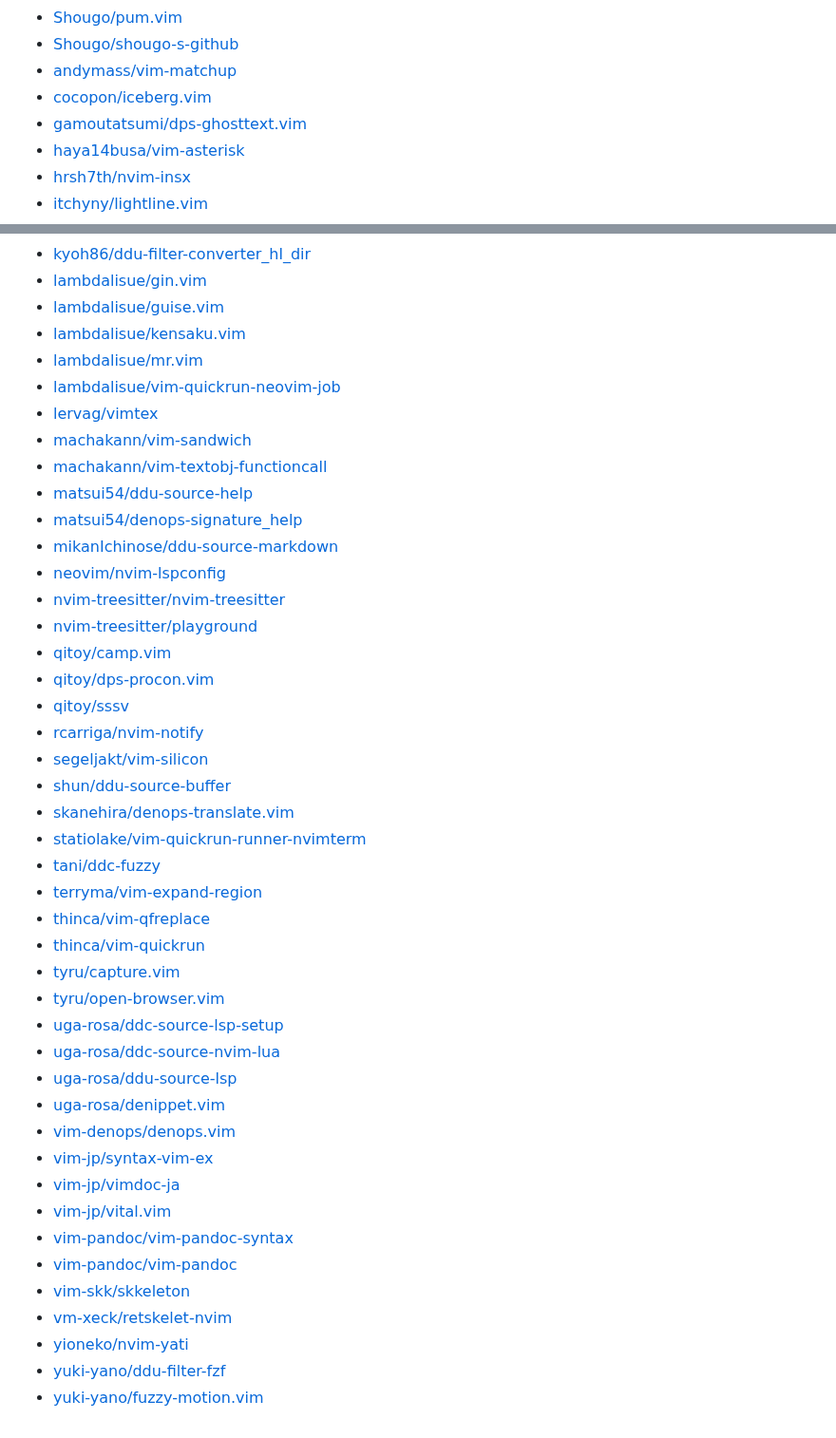
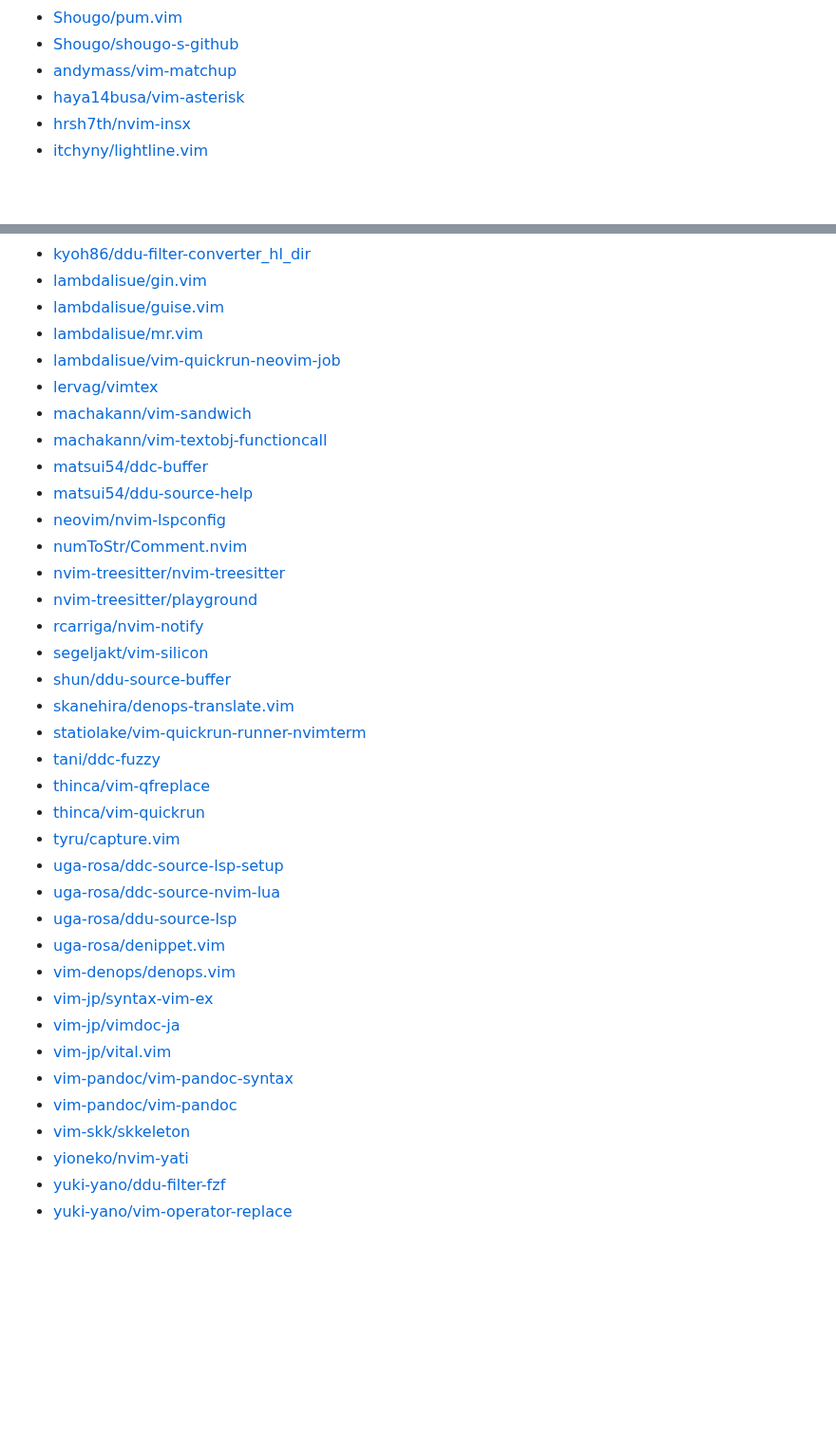
Before and after one commit to qitoy/dotfiles, a Markdown page: vim/plugins.md, 2 parts joined by grey strips. Shown at 95% size. Drawn GitHub-style; blank space fills up the shorter version.

Commit message:
deploy: abf74ac49e0606c95a21e2873019fdc00d0283c0

```diff
--- a/vim/plugins.md
+++ b/vim/plugins.md
@@ -33,8 +32,6 @@
 - [Shougo/pum.vim](https://github.com/Shougo/pum.vim)
 - [Shougo/shougo-s-github](https://github.com/Shougo/shougo-s-github)
 - [andymass/vim-matchup](https://github.com/andymass/vim-matchup)
-- [cocopon/iceberg.vim](https://github.com/cocopon/iceberg.vim)
-- [gamoutatsumi/dps-ghosttext.vim](https://github.com/gamoutatsumi/dps-ghosttext.vim)
 - [haya14busa/vim-asterisk](https://github.com/haya14busa/vim-asterisk)
 - [hrsh7th/nvim-insx](https://github.com/hrsh7th/nvim-insx)
 - [itchyny/lightline.vim](https://github.com/itchyny/lightline.vim)
@@ -47,32 +44,26 @@
 - [kyoh86/ddu-filter-converter_hl_dir](https://github.com/kyoh86/ddu-filter-converter_hl_dir)
 - [lambdalisue/gin.vim](https://github.com/lambdalisue/gin.vim)
 - [lambdalisue/guise.vim](https://github.com/lambdalisue/guise.vim)
-- [lambdalisue/kensaku.vim](https://github.com/lambdalisue/kensaku.vim)
 - [lambdalisue/mr.vim](https://github.com/lambdalisue/mr.vim)
 - [lambdalisue/vim-quickrun-neovim-job](https://github.com/lambdalisue/vim-quickrun-neovim-job)
 - [lervag/vimtex](https://github.com/lervag/vimtex)
 - [machakann/vim-sandwich](https://github.com/machakann/vim-sandwich)
 - [machakann/vim-textobj-functioncall](https://github.com/machakann/vim-textobj-functioncall)
+- [matsui54/ddc-buffer](https://github.com/matsui54/ddc-buffer)
 - [matsui54/ddu-source-help](https://github.com/matsui54/ddu-source-help)
-- [matsui54/denops-signature_help](https://github.com/matsui54/denops-signature_help)
-- [mikanIchinose/ddu-source-markdown](https://github.com/mikanIchinose/ddu-source-markdown)
 - [neovim/nvim-lspconfig](https://github.com/neovim/nvim-lspconfig)
+- [numToStr/Comment.nvim](https://github.com/numToStr/Comment.nvim)
 - [nvim-treesitter/nvim-treesitter](https://github.com/nvim-treesitter/nvim-treesitter)
 - [nvim-treesitter/playground](https://github.com/nvim-treesitter/playground)
-- [qitoy/camp.vim](https://github.com/qitoy/camp.vim)
-- [qitoy/dps-procon.vim](https://github.com/qitoy/dps-procon.vim)
-- [qitoy/sssv](https://github.com/qitoy/sssv)
 - [rcarriga/nvim-notify](https://github.com/rcarriga/nvim-notify)
 - [segeljakt/vim-silicon](https://github.com/segeljakt/vim-silicon)
 - [shun/ddu-source-buffer](https://github.com/shun/ddu-source-buffer)
 - [skanehira/denops-translate.vim](https://github.com/skanehira/denops-translate.vim)
 - [statiolake/vim-quickrun-runner-nvimterm](https://github.com/statiolake/vim-quickrun-runner-nvimterm)
 - [tani/ddc-fuzzy](https://github.com/tani/ddc-fuzzy)
-- [terryma/vim-expand-region](https://github.com/terryma/vim-expand-region)
 - [thinca/vim-qfreplace](https://github.com/thinca/vim-qfreplace)
 - [thinca/vim-quickrun](https://github.com/thinca/vim-quickrun)
 - [tyru/capture.vim](https://github.com/tyru/capture.vim)
-- [tyru/open-browser.vim](https://github.com/tyru/open-browser.vim)
 - [uga-rosa/ddc-source-lsp-setup](https://github.com/uga-rosa/ddc-source-lsp-setup)
 - [uga-rosa/ddc-source-nvim-lua](https://github.com/uga-rosa/ddc-source-nvim-lua)
 - [uga-rosa/ddu-source-lsp](https://github.com/uga-rosa/ddu-source-lsp)
@@ -84,7 +75,6 @@
 - [vim-pandoc/vim-pandoc-syntax](https://github.com/vim-pandoc/vim-pandoc-syntax)
 - [vim-pandoc/vim-pandoc](https://github.com/vim-pandoc/vim-pandoc)
 - [vim-skk/skkeleton](https://github.com/vim-skk/skkeleton)
-- [vm-xeck/retskelet-nvim](https://github.com/vm-xeck/retskelet-nvim)
 - [yioneko/nvim-yati](https://github.com/yioneko/nvim-yati)
 - [yuki-yano/ddu-filter-fzf](https://github.com/yuki-yano/ddu-filter-fzf)
-- [yuki-yano/fuzzy-motion.vim](https://github.com/yuki-yano/fuzzy-motion.vim)
+- [yuki-yano/vim-operator-replace](https://github.com/yuki-yano/vim-operator-replace)
```
Also changed, not shown: other parts of vim/plugins.md (+1 -2 lines).
